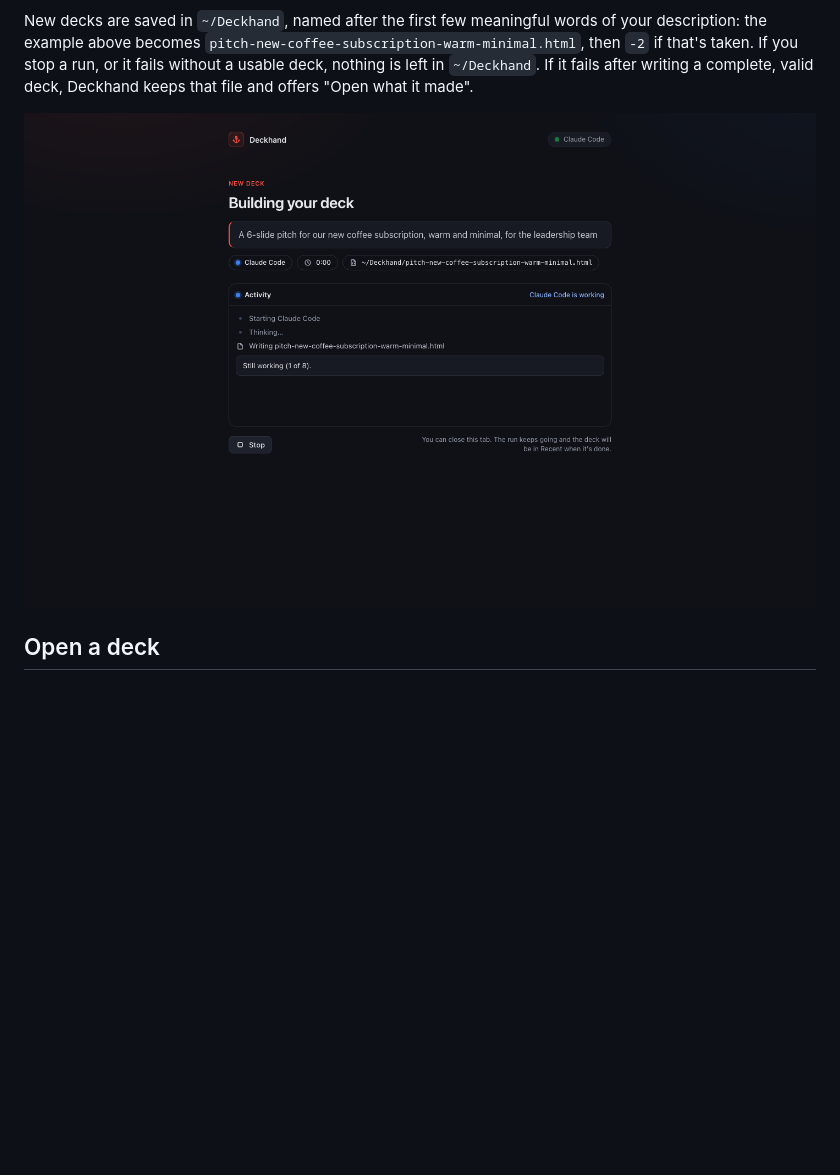
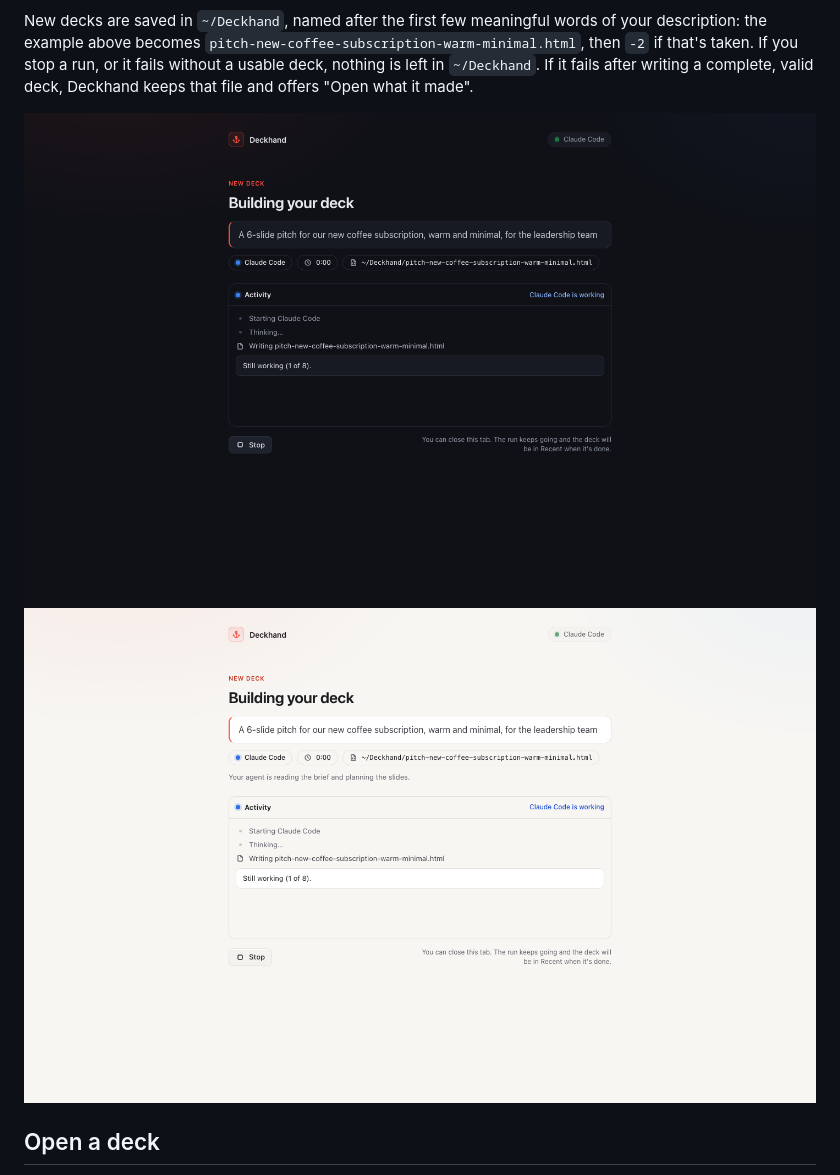
Before and after one commit to BfdCampos/deckhand, a Markdown page: README.md, the part around one of its changes. GitHub-like rendering; pictures changed too: docs/screenshots/generation-light.png (added); blank space fills up the shorter version.

```diff
--- a/README.md
+++ b/README.md
@@ -41,7 +44,8 @@ Deckhand gives your agent a short build contract along with your description: on
 
 New decks are saved in `~/Deckhand`, named after the first few meaningful words of your description: the example above becomes `pitch-new-coffee-subscription-warm-minimal.html`, then `-2` if that's taken. If you stop a run, or it fails without a usable deck, nothing is left in `~/Deckhand`. If it fails after writing a complete, valid deck, Deckhand keeps that file and offers "Open what it made".
 
-![The generation screen: the description, the agent, a timer, the file it will save as, and live activity from the agent](docs/screenshots/generation.png)
+![The generation screen: the description, the agent, a timer, the file it will save as, and live activity from the agent](docs/screenshots/generation.png#gh-dark-mode-only)
+![The generation screen: the description, the agent, a timer, the file it will save as, and live activity from the agent](docs/screenshots/generation-light.png#gh-light-mode-only)
 
 ## Open a deck
 
```
Also changed, not shown: other parts of README.md (+6 -2 lines), docs/screenshots/editor-notes-light.png (added), docs/screenshots/home-light.png (added).
